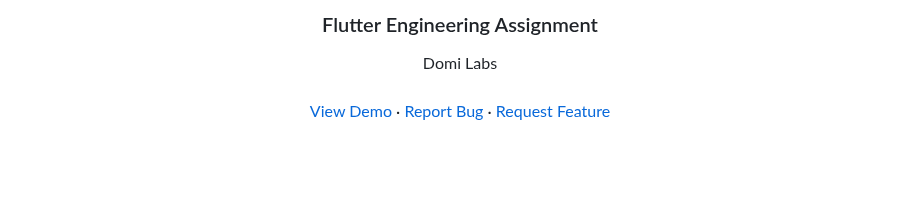
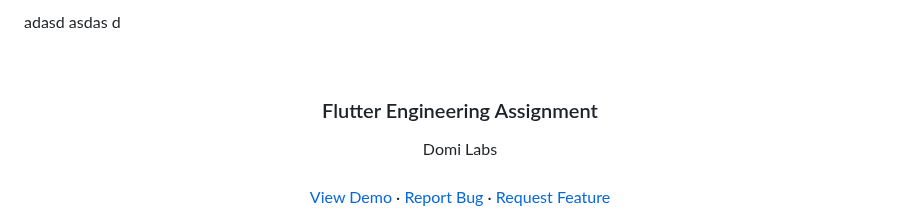
Before and after one commit to trongtinh7727/Domi-Labs-Assignment, a Markdown page: README.md, the part around the change. Drawn GitHub-style; blank space fills up the shorter version.

Commit message:
feat: dasdadnsa

```diff
--- a/README.md
+++ b/README.md
@@ -1,6 +1,6 @@
 
 <a name="readme-top"></a>
-
+adasd asdas d
 <!-- PROJECT LOGO -->
 <br />
 <div align="center">
```
